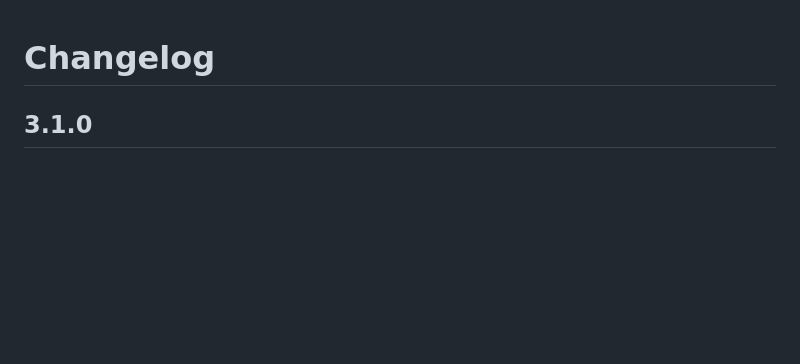
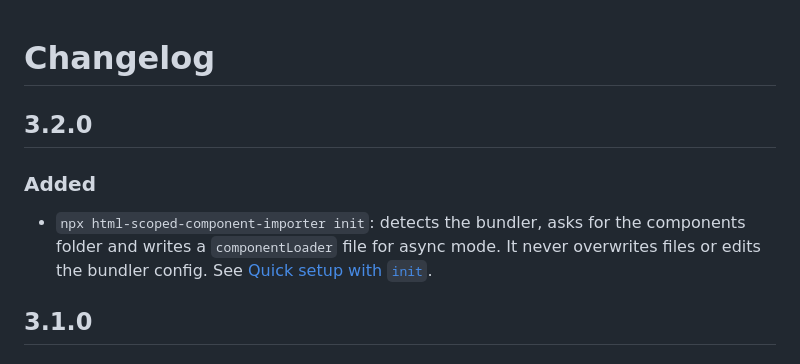
Before and after one commit to FeliceC/html-scoped-component-importer, a Markdown page: CHANGELOG.md, the part around the change. GitHub-like rendering; blank space fills up the shorter version.

```diff
--- a/CHANGELOG.md
+++ b/CHANGELOG.md
@@ -1,4 +1,10 @@
 # Changelog
+
+## 3.2.0
+
+### Added
+
+- `npx html-scoped-component-importer init`: detects the bundler, asks for the components folder and writes a `componentLoader` file for async mode. It never overwrites files or edits the bundler config. See [Quick setup with `init`](./README.md#quick-setup-with-init).
 
 ## 3.1.0
 
```
Also changed, not shown: README.md (+18 -0 lines).
